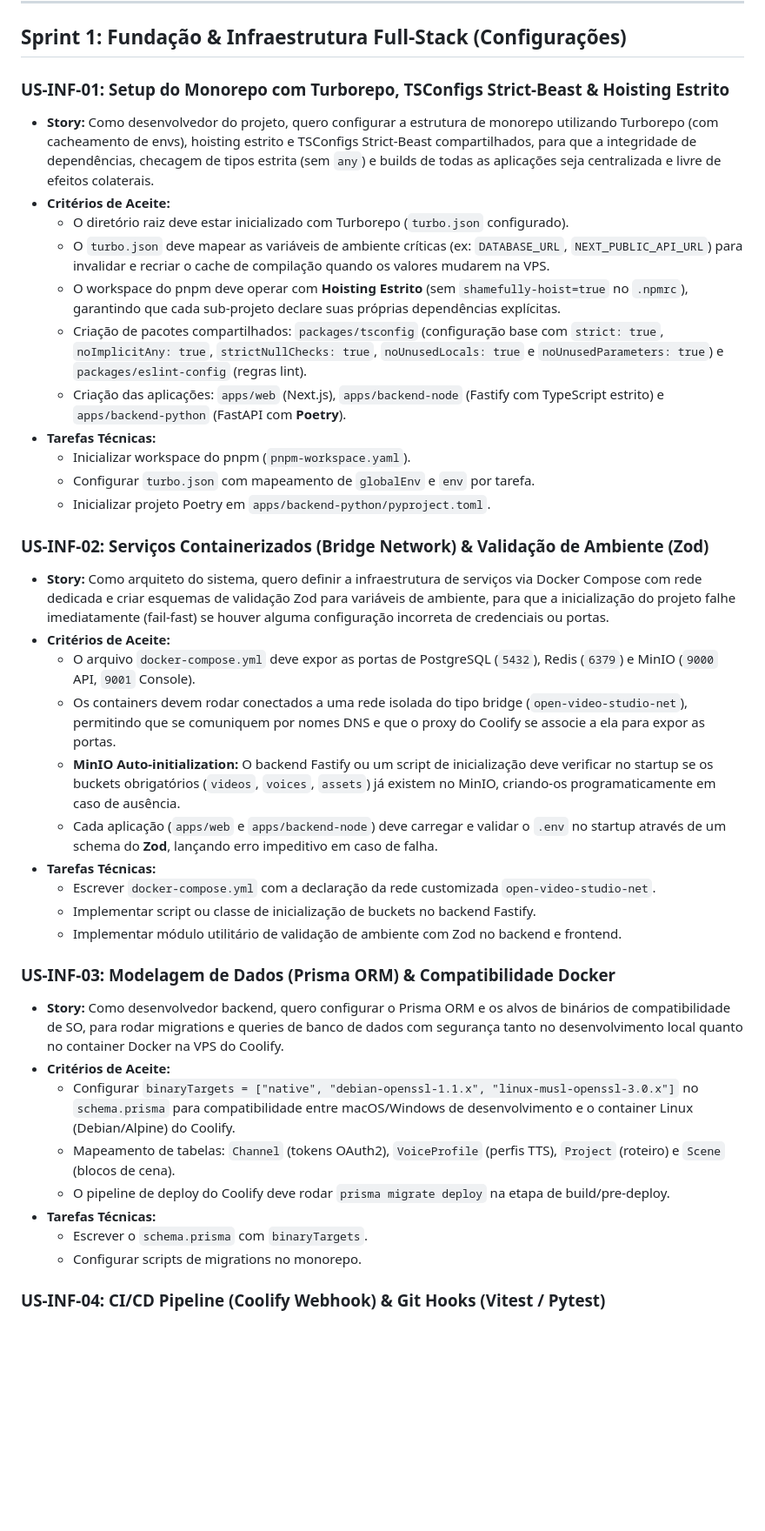
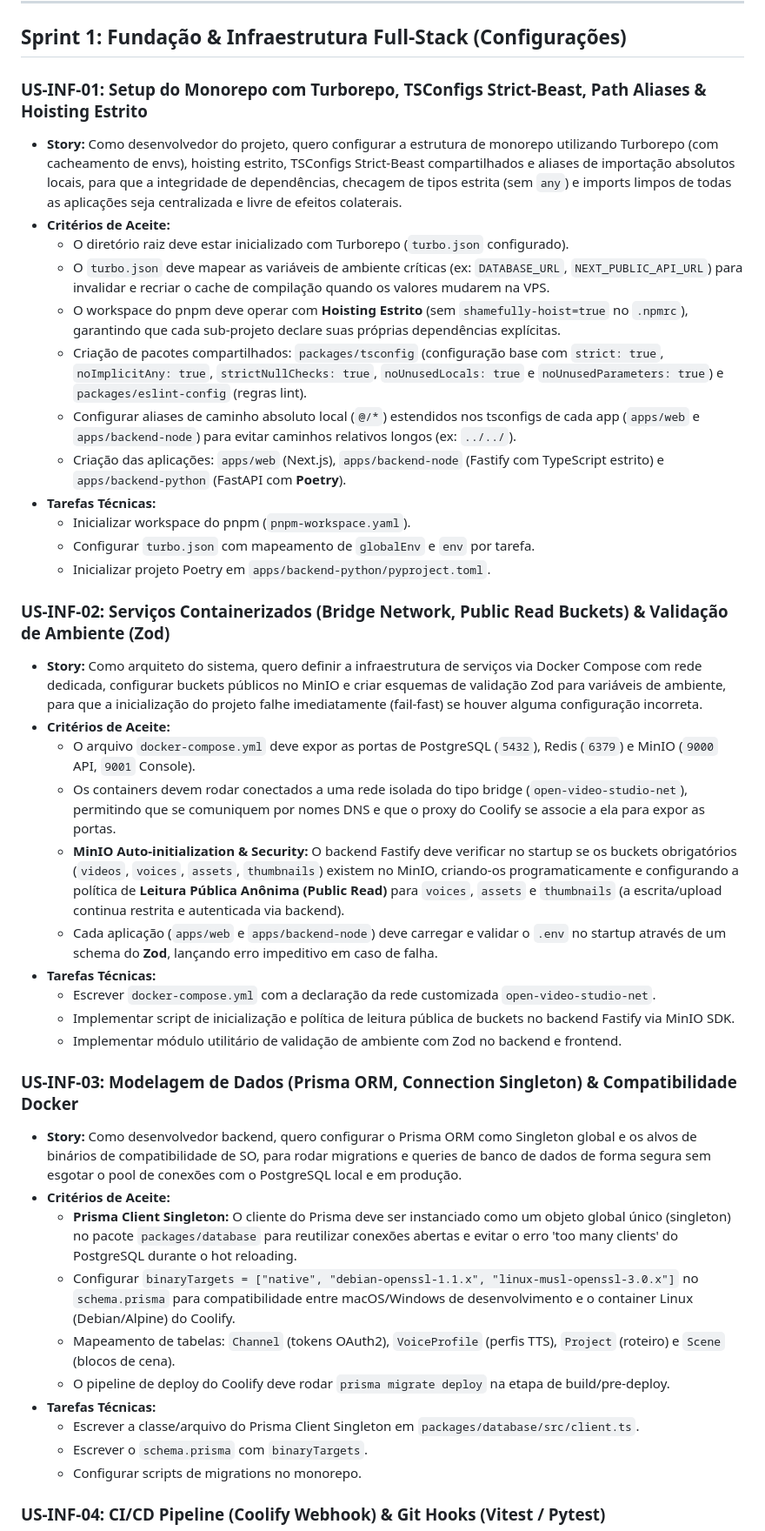
Before and after one commit to juliolimacostavalladares/open-video-studio, a Markdown page: backlog.md, the part around the change. Shown at 87% size. GitHub-like rendering; blank space fills up the shorter version.

Commit message:
docs: add Prisma Singleton, MinIO bucket permissions, and local path aliases to backlog

```diff
--- a/backlog.md
+++ b/backlog.md
@@ -32,41 +32,44 @@ gantt
 
 ## Sprint 1: Fundação & Infraestrutura Full-Stack (Configurações)
 
-### US-INF-01: Setup do Monorepo com Turborepo, TSConfigs Strict-Beast & Hoisting Estrito
+### US-INF-01: Setup do Monorepo com Turborepo, TSConfigs Strict-Beast, Path Aliases & Hoisting Estrito
 * **Story:**
-  Como desenvolvedor do projeto, quero configurar a estrutura de monorepo utilizando Turborepo (com cacheamento de envs), hoisting estrito e TSConfigs Strict-Beast compartilhados, para que a integridade de dependências, checagem de tipos estrita (sem `any`) e builds de todas as aplicações seja centralizada e livre de efeitos colaterais.
+  Como desenvolvedor do projeto, quero configurar a estrutura de monorepo utilizando Turborepo (com cacheamento de envs), hoisting estrito, TSConfigs Strict-Beast compartilhados e aliases de importação absolutos locais, para que a integridade de dependências, checagem de tipos estrita (sem `any`) e imports limpos de todas as aplicações seja centralizada e livre de efeitos colaterais.
 * **Critérios de Aceite:**
   * O diretório raiz deve estar inicializado com Turborepo (`turbo.json` configurado).
   * O `turbo.json` deve mapear as variáveis de ambiente críticas (ex: `DATABASE_URL`, `NEXT_PUBLIC_API_URL`) para invalidar e recriar o cache de compilação quando os valores mudarem na VPS.
   * O workspace do pnpm deve operar com **Hoisting Estrito** (sem `shamefully-hoist=true` no `.npmrc`), garantindo que cada sub-projeto declare suas próprias dependências explícitas.
   * Criação de pacotes compartilhados: `packages/tsconfig` (configuração base com `strict: true`, `noImplicitAny: true`, `strictNullChecks: true`, `noUnusedLocals: true` e `noUnusedParameters: true`) e `packages/eslint-config` (regras lint).
+  * Configurar aliases de caminho absoluto local (`@/*`) estendidos nos tsconfigs de cada app (`apps/web` e `apps/backend-node`) para evitar caminhos relativos longos (ex: `../../`).
   * Criação das aplicações: `apps/web` (Next.js), `apps/backend-node` (Fastify com TypeScript estrito) e `apps/backend-python` (FastAPI com **Poetry**).
 * **Tarefas Técnicas:**
   * Inicializar workspace do pnpm (`pnpm-workspace.yaml`).
   * Configurar `turbo.json` com mapeamento de `globalEnv` e `env` por tarefa.
   * Inicializar projeto Poetry em `apps/backend-python/pyproject.toml`.
 
-### US-INF-02: Serviços Containerizados (Bridge Network) & Validação de Ambiente (Zod)
+### US-INF-02: Serviços Containerizados (Bridge Network, Public Read Buckets) & Validação de Ambiente (Zod)
 * **Story:**
-  Como arquiteto do sistema, quero definir a infraestrutura de serviços via Docker Compose com rede dedicada e criar esquemas de validação Zod para variáveis de ambiente, para que a inicialização do projeto falhe imediatamente (fail-fast) se houver alguma configuração incorreta de credenciais ou portas.
+  Como arquiteto do sistema, quero definir a infraestrutura de serviços via Docker Compose com rede dedicada, configurar buckets públicos no MinIO e criar esquemas de validação Zod para variáveis de ambiente, para que a inicialização do projeto falhe imediatamente (fail-fast) se houver alguma configuração incorreta.
 * **Critérios de Aceite:**
   * O arquivo `docker-compose.yml` deve expor as portas de PostgreSQL (`5432`), Redis (`6379`) e MinIO (`9000` API, `9001` Console).
   * Os containers devem rodar conectados a uma rede isolada do tipo bridge (`open-video-studio-net`), permitindo que se comuniquem por nomes DNS e que o proxy do Coolify se associe a ela para expor as portas.
-  * **MinIO Auto-initialization:** O backend Fastify ou um script de inicialização deve verificar no startup se os buckets obrigatórios (`videos`, `voices`, `assets`) já existem no MinIO, criando-os programaticamente em caso de ausência.
+  * **MinIO Auto-initialization & Security:** O backend Fastify deve verificar no startup se os buckets obrigatórios (`videos`, `voices`, `assets`, `thumbnails`) existem no MinIO, criando-os programaticamente e configurando a política de **Leitura Pública Anônima (Public Read)** para `voices`, `assets` e `thumbnails` (a escrita/upload continua restrita e autenticada via backend).
   * Cada aplicação (`apps/web` e `apps/backend-node`) deve carregar e validar o `.env` no startup através de um schema do **Zod**, lançando erro impeditivo em caso de falha.
 * **Tarefas Técnicas:**
   * Escrever `docker-compose.yml` com a declaração da rede customizada `open-video-studio-net`.
-  * Implementar script ou classe de inicialização de buckets no backend Fastify.
+  * Implementar script de inicialização e política de leitura pública de buckets no backend Fastify via MinIO SDK.
   * Implementar módulo utilitário de validação de ambiente com Zod no backend e frontend.
 
-### US-INF-03: Modelagem de Dados (Prisma ORM) & Compatibilidade Docker
+### US-INF-03: Modelagem de Dados (Prisma ORM, Connection Singleton) & Compatibilidade Docker
 * **Story:**
-  Como desenvolvedor backend, quero configurar o Prisma ORM e os alvos de binários de compatibilidade de SO, para rodar migrations e queries de banco de dados com segurança tanto no desenvolvimento local quanto no container Docker na VPS do Coolify.
+  Como desenvolvedor backend, quero configurar o Prisma ORM como Singleton global e os alvos de binários de compatibilidade de SO, para rodar migrations e queries de banco de dados de forma segura sem esgotar o pool de conexões com o PostgreSQL local e em produção.
 * **Critérios de Aceite:**
+  * **Prisma Client Singleton:** O cliente do Prisma deve ser instanciado como um objeto global único (singleton) no pacote `packages/database` para reutilizar conexões abertas e evitar o erro 'too many clients' do PostgreSQL durante o hot reloading.
   * Configurar `binaryTargets = ["native", "debian-openssl-1.1.x", "linux-musl-openssl-3.0.x"]` no `schema.prisma` para compatibilidade entre macOS/Windows de desenvolvimento e o container Linux (Debian/Alpine) do Coolify.
   * Mapeamento de tabelas: `Channel` (tokens OAuth2), `VoiceProfile` (perfis TTS), `Project` (roteiro) e `Scene` (blocos de cena).
   * O pipeline de deploy do Coolify deve rodar `prisma migrate deploy` na etapa de build/pre-deploy.
 * **Tarefas Técnicas:**
+  * Escrever a classe/arquivo do Prisma Client Singleton em `packages/database/src/client.ts`.
   * Escrever o `schema.prisma` com `binaryTargets`.
   * Configurar scripts de migrations no monorepo.
 
```
